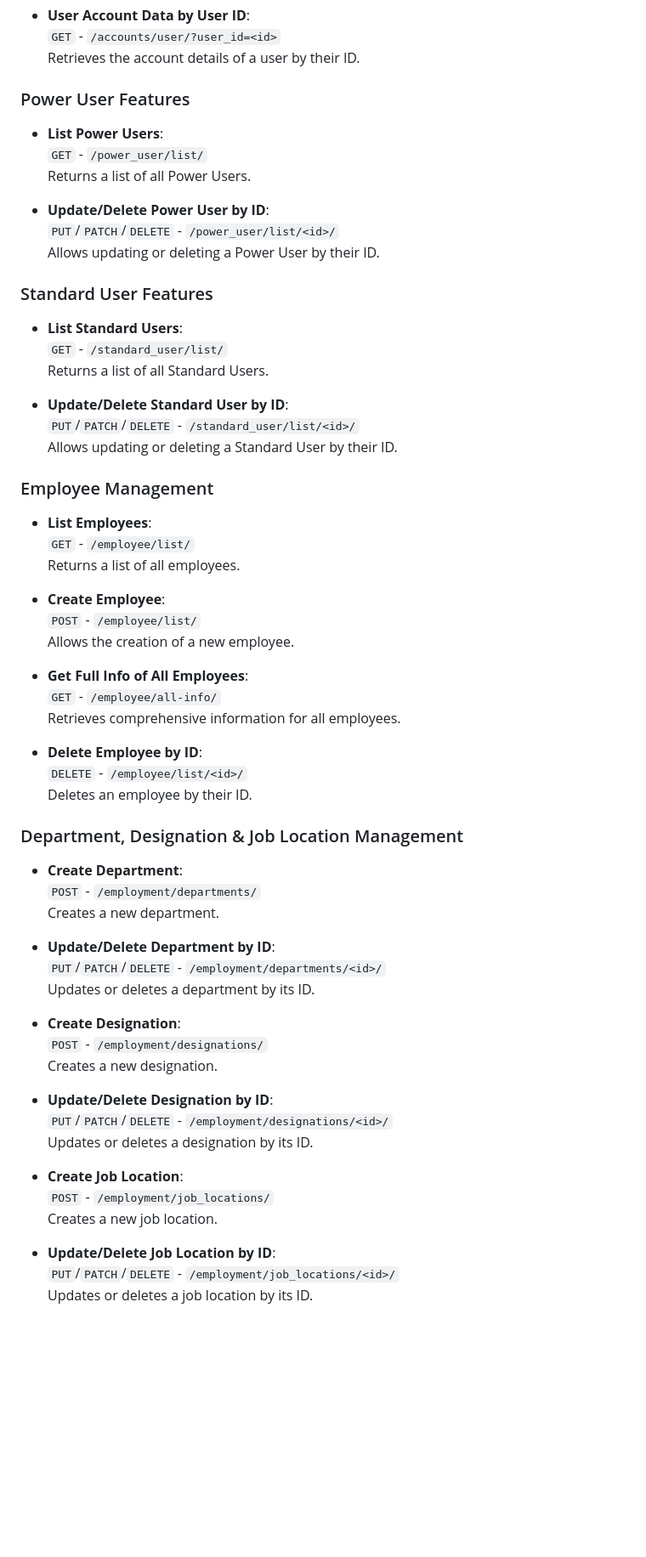
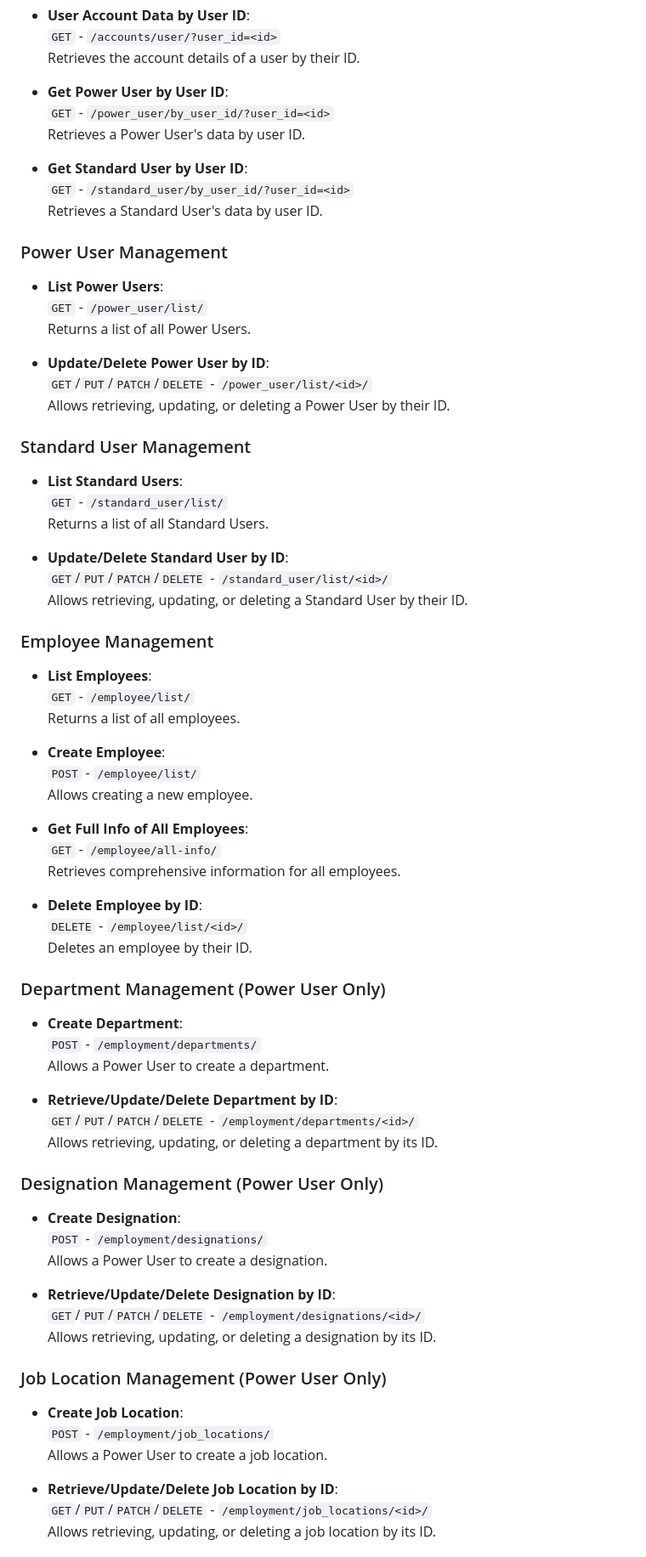
Before and after one commit to sayed8901/HRCorp_system_DRF_backend, a Markdown page: README.md, the part around the change printed below. Shown: that part at 85% size. Drawn GitHub-style; blank space fills up the shorter version.

```diff
--- a/README.md
+++ b/README.md
@@ -383,25 +246,33 @@ Important: Ensure that you do not share this file or commit it to version contro
   `GET` - `/accounts/user/?user_id=<id>`
   Retrieves the account details of a user by their ID.
 
-### Power User Features
+- **Get Power User by User ID**:
+  `GET` - `/power_user/by_user_id/?user_id=<id>`
+  Retrieves a Power User's data by user ID.
+
+- **Get Standard User by User ID**:
+  `GET` - `/standard_user/by_user_id/?user_id=<id>`
+  Retrieves a Standard User's data by user ID.
+
+### Power User Management
 
 - **List Power Users**:
   `GET` - `/power_user/list/`
   Returns a list of all Power Users.
 
 - **Update/Delete Power User by ID**:
-  `PUT`/`PATCH`/`DELETE` - `/power_user/list/<id>/`
-  Allows updating or deleting a Power User by their ID.
+  `GET`/`PUT`/`PATCH`/`DELETE` - `/power_user/list/<id>/`
+  Allows retrieving, updating, or deleting a Power User by their ID.
 
-### Standard User Features
+### Standard User Management
 
 - **List Standard Users**:
   `GET` - `/standard_user/list/`
   Returns a list of all Standard Users.
 
 - **Update/Delete Standard User by ID**:
-  `PUT`/`PATCH`/`DELETE` - `/standard_user/list/<id>/`
-  Allows updating or deleting a Standard User by their ID.
+  `GET`/`PUT`/`PATCH`/`DELETE` - `/standard_user/list/<id>/`
+  Allows retrieving, updating, or deleting a Standard User by their ID.
 
 ### Employee Management
 
@@ -411,7 +282,7 @@ Important: Ensure that you do not share this file or commit it to version contro
 
 - **Create Employee**:
   `POST` - `/employee/list/`
-  Allows the creation of a new employee.
+  Allows creating a new employee.
 
 - **Get Full Info of All Employees**:
   `GET` - `/employee/all-info/`
@@ -421,29 +292,33 @@ Important: Ensure that you do not share this file or commit it to version contro
   `DELETE` - `/employee/list/<id>/`
   Deletes an employee by their ID.
 
-### Department, Designation & Job Location Management
+### Department Management (Power User Only)
 
 - **Create Department**:
   `POST` - `/employment/departments/`
-  Creates a new department.
+  Allows a Power User to create a department.
 
-- **Update/Delete Department by ID**:
-  `PUT`/`PATCH`/`DELETE` - `/employment/departments/<id>/`
-  Updates or deletes a department by its ID.
+- **Retrieve/Update/Delete Department by ID**:
+  `GET`/`PUT`/`PATCH`/`DELETE` - `/employment/departments/<id>/`
+  Allows retrieving, updating, or deleting a department by its ID.
+
+### Designation Management (Power User Only)
 
 - **Create Designation**:
   `POST` - `/employment/designations/`
-  Creates a new designation.
+  Allows a Power User to create a designation.
 
-- **Update/Delete Designation by ID**:
-  `PUT`/`PATCH`/`DELETE` - `/employment/designations/<id>/`
-  Updates or deletes a designation by its ID.
+- **Retrieve/Update/Delete Designation by ID**:
+  `GET`/`PUT`/`PATCH`/`DELETE` - `/employment/designations/<id>/`
+  Allows retrieving, updating, or deleting a designation by its ID.
+
+### Job Location Management (Power User Only)
 
 - **Create Job Location**:
   `POST` - `/employment/job_locations/`
-  Creates a new job location.
+  Allows a Power User to create a job location.
 
-- **Update/Delete Job Location by ID**:
-  `PUT`/`PATCH`/`DELETE` - `/employment/job_locations/<id>/`
-  Updates or deletes a job location by its ID.
+- **Retrieve/Update/Delete Job Location by ID**:
+  `GET`/`PUT`/`PATCH`/`DELETE` - `/employment/job_locations/<id>/`
+  Allows retrieving, updating, or deleting a job location by its ID.
 
```
Also changed, not shown: other parts of README.md (+112 -150 lines).
